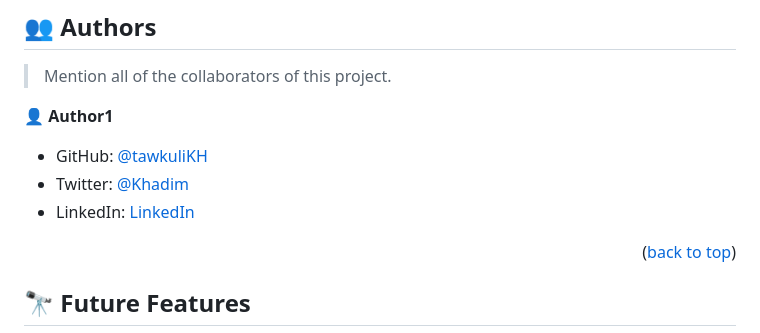
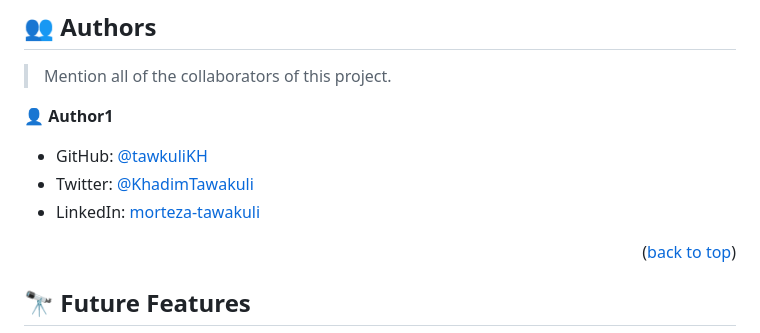
Before and after one commit to tawakuliKH/Computer-Science-Faculty-Kabul-University, a Markdown page: README.md, the part around the change. GitHub-like rendering.

```diff
--- a/README.md
+++ b/README.md
@@ -199,8 +199,8 @@ Example:
 👤 **Author1**
 
 - GitHub: [@tawkuliKH](https://github.com/tawakuliKH)
-- Twitter: [@Khadim]([https://twitter.com/twitterhandle](https://twitter.com/KhadimTawakuli))
-- LinkedIn: [LinkedIn]([https://linkedin.com/in/linkedinhandle](https://www.linkedin.com/in/morteza-tawakuli-904818170))
+- Twitter: [@KhadimTawakuli]([https://twitter.com/twitterhandle](https://twitter.com/KhadimTawakuli))
+- LinkedIn: [morteza-tawakuli]([https://linkedin.com/in/linkedinhandle](https://www.linkedin.com/in/morteza-tawakuli-904818170))
 
 
 <p align="right">(<a href="#readme-top">back to top</a>)</p>
```
